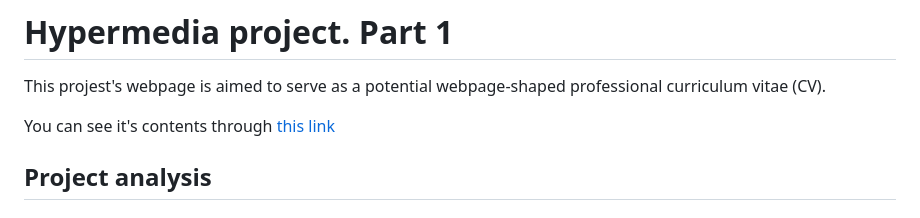
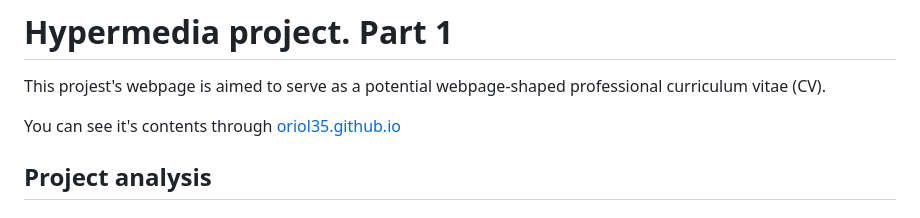
Before and after one commit to Oriol35/oriol35.github.io, a Markdown page: README.md, the part around the change. GitHub-like rendering.

Commit message:
Fix link format in README.md
Corrected the link format in the README.

```diff
--- a/README.md
+++ b/README.md
@@ -2,7 +2,7 @@
 
 This projest's webpage is aimed to serve as a potential webpage-shaped professional curriculum vitae (CV).
 
-You can see it's contents through [this link](oriol35.github.io)
+You can see it's contents through [oriol35.github.io](https://oriol35.github.io/)
 
  ## Project analysis
 
```
